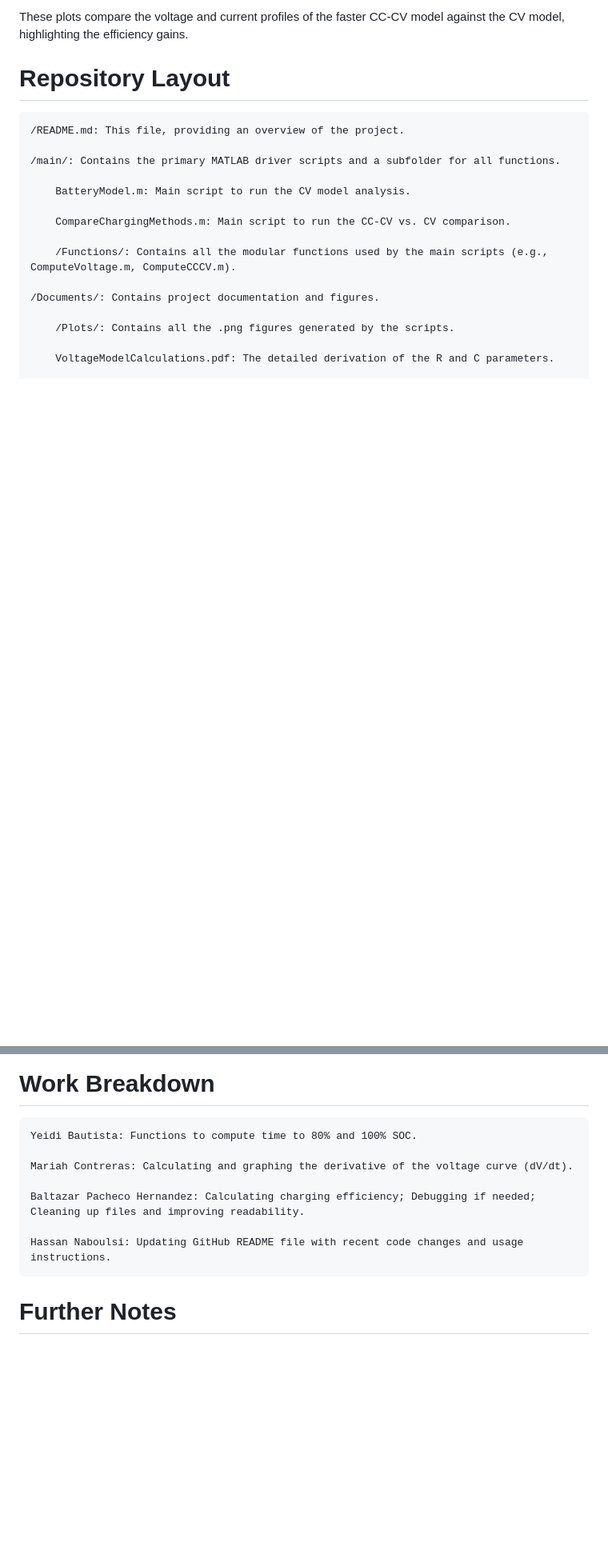
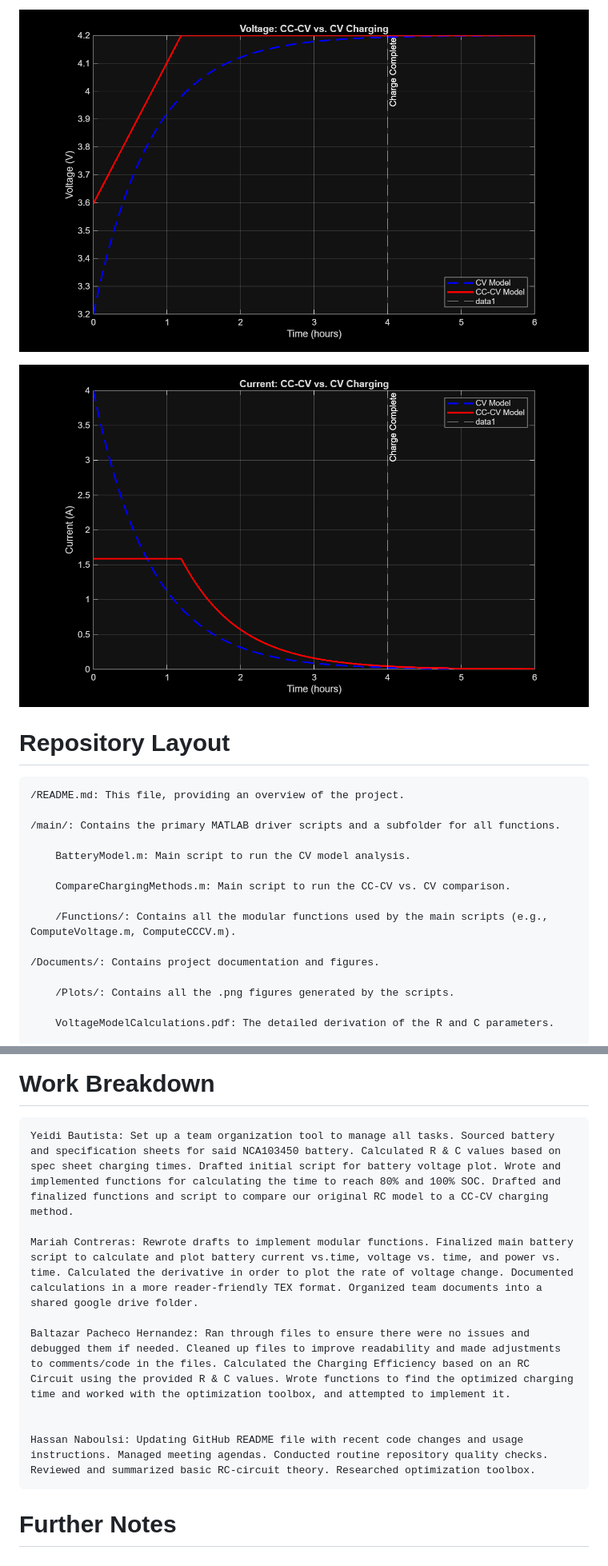
Before and after one commit to BatteriPan/BatteryProject2025SUMMER, a Markdown page: README.md, 2 parts joined by grey strips. Shown: that part at 80% size. GitHub-like rendering; blank space fills up the shorter version.

```diff
--- a/README.md
+++ b/README.md
@@ -21,5 +26,7 @@ CC-CV vs. CV Comparison
 
-These plots compare the voltage and current profiles of the faster CC-CV model against the CV model, highlighting the efficiency gains.
+![Voltage Comparison](Documents/Plots/VoltageComparison.png)
+
+![Current Comparison](Documents/Plots/CurrentComparison.png)
 
 # Repository Layout
 
@@ -51,11 +58,13 @@ These plots compare the voltage and current profiles of the faster CC-CV model a
 
 # Work Breakdown
 
-    Yeidi Bautista: Functions to compute time to 80% and 100% SOC.
+    Yeidi Bautista: Set up a team organization tool to manage all tasks. Sourced battery and specification sheets for said NCA103450 battery. Calculated R & C values based on spec sheet charging times. Drafted initial script for battery voltage plot. Wrote and implemented functions for calculating the time to reach 80% and 100% SOC. Drafted and finalized functions and script to compare our original RC model to a CC-CV charging method.
 
-    Mariah Contreras: Calculating and graphing the derivative of the voltage curve (dV/dt).
+    Mariah Contreras: Rewrote drafts to implement modular functions. Finalized main battery script to calculate and plot battery current vs.time, voltage vs. time, and power vs. time. Calculated the derivative in order to plot the rate of voltage change. Documented calculations in a more reader-friendly TEX format. Organized team documents into a shared google drive folder.
 
-    Baltazar Pacheco Hernandez: Calculating charging efficiency; Debugging if needed; Cleaning up files and improving readability.
+    Baltazar Pacheco Hernandez: Ran through files to ensure there were no issues and debugged them if needed. Cleaned up files to improve readability and made adjustments to comments/code in the files. Calculated the Charging Efficiency based on an RC Circuit using the provided R & C values. Wrote functions to find the optimized charging time and worked with the optimization toolbox, and attempted to implement it.
 
-    Hassan Naboulsi: Updating GitHub README file with recent code changes and usage instructions.
+
+    Hassan Naboulsi: Updating GitHub README file with recent code changes and usage instructions. Managed meeting agendas. Conducted routine repository quality checks. Reviewed and summarized basic RC-circuit theory. Researched optimization toolbox.
+
 # Further Notes
```
Also changed, not shown: other parts of README.md (+6 -1 lines).
